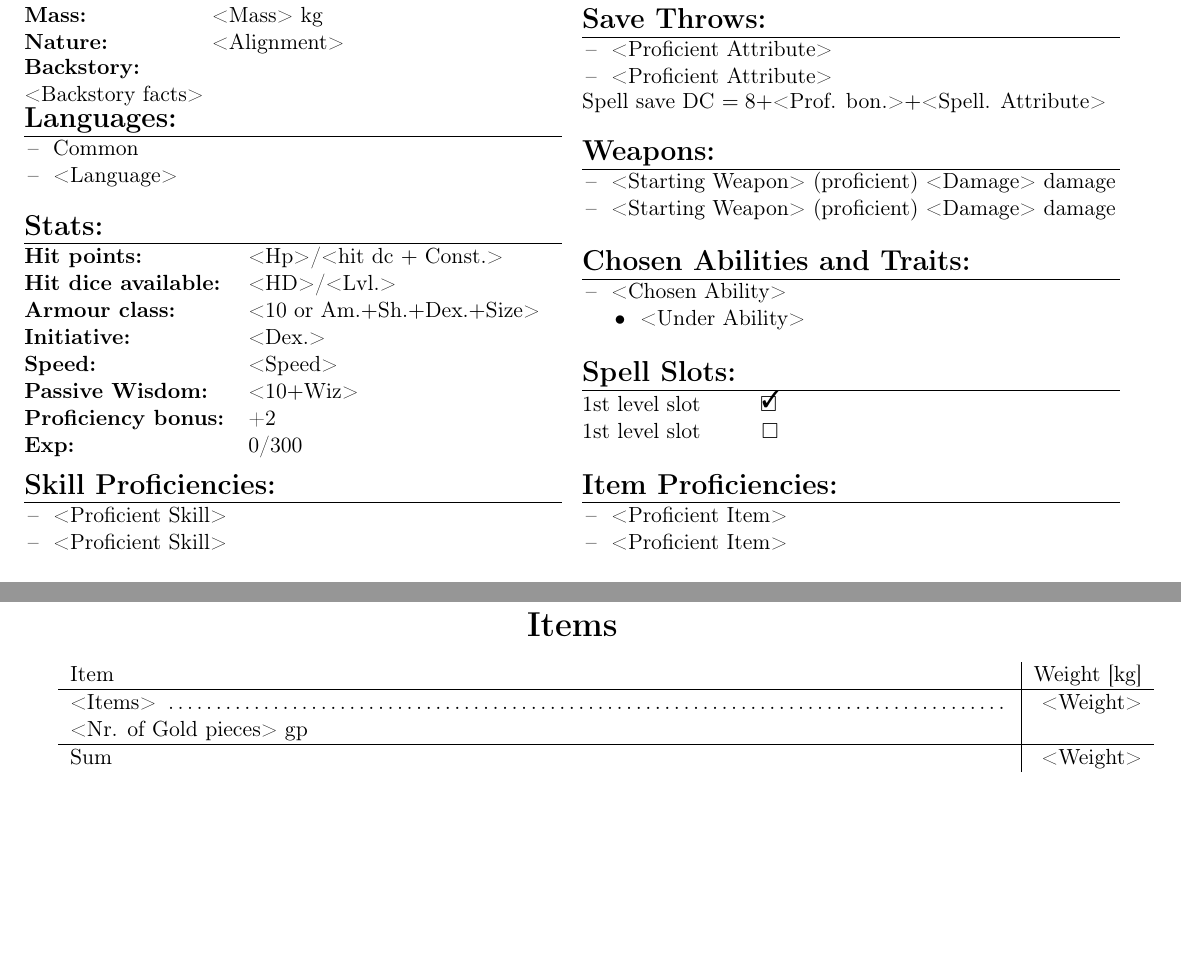
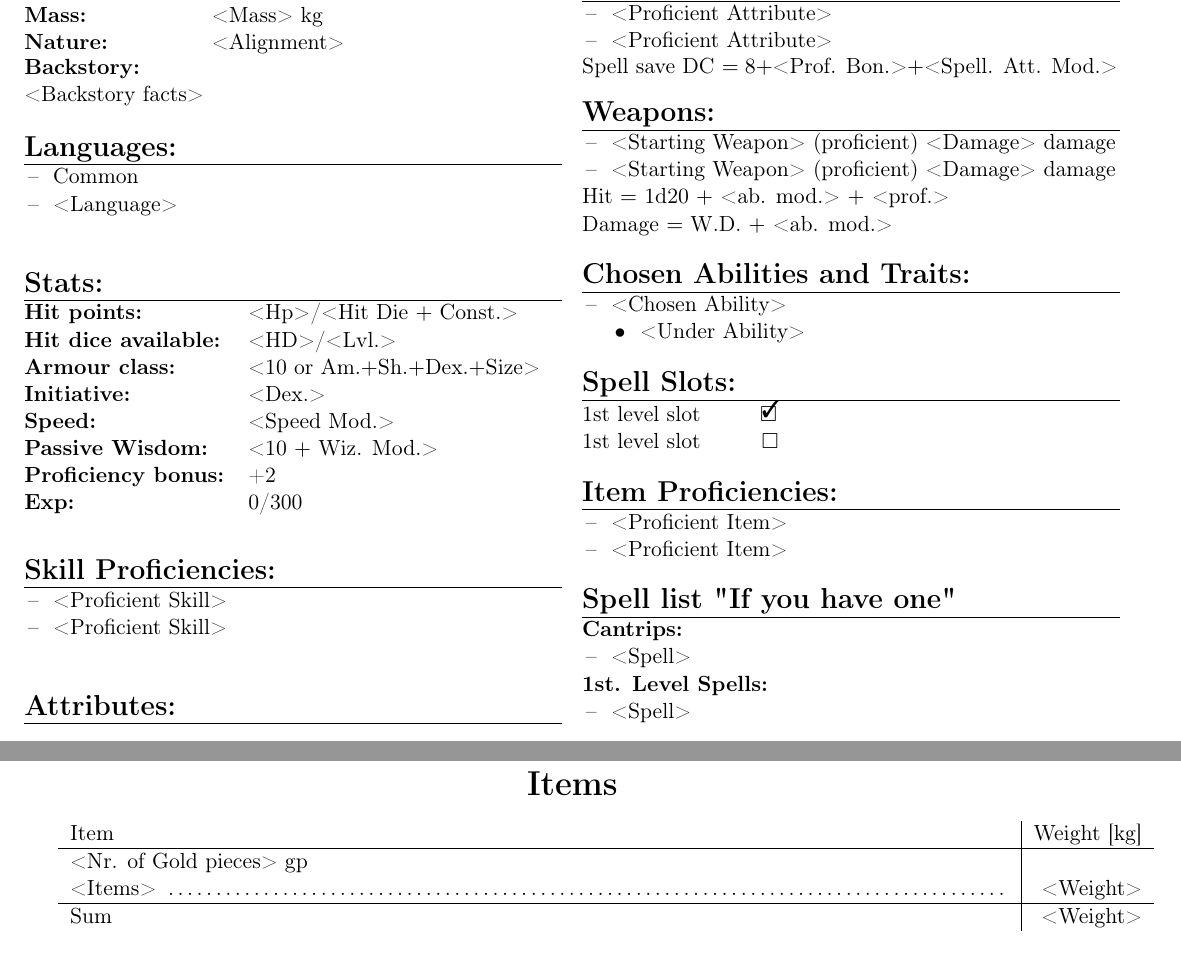
Before and after one commit to MrTorstein/DnD, a LaTeX document (Character Sheets/Character sheet template.tex): two parts of pages 1 and 3 of 3, joined at a grey line, cut so that both start at the same text, the shorter picture padded with empty space. Compiled offline with pdfLaTeX.

Commit message:
Add spell list to template

```diff
--- a/Character Sheets/Character sheet template.tex
+++ b/Character Sheets/Character sheet template.tex
@@ -70,12 +70,12 @@
 \noindent \begin{tabularx}{\linewidth}{@{}l l}
 \Large \textbf{Stats:}		 	& 									\\
 \hline
-\textbf{Hit points:} 			& <Hp>/<hit dc $+$ Const.> 			\\
+\textbf{Hit points:} 			& <Hp>/<Hit Die $+$ Const.> 			\\
 \textbf{Hit dice available:}	& <HD>/<Lvl.>						\\
 \textbf{Armour class:} 			& <10 or Am.$+$Sh.$+$Dex.$+$Size> 	\\
 \textbf{Initiative:} 			& <Dex.>							\\
-\textbf{Speed:} 				& <Speed>	 						\\
-\textbf{Passive Wisdom:} 		& <10$+$Wiz>	 					\\
+\textbf{Speed:} 				& <Speed Mod.>	 						\\
+\textbf{Passive Wisdom:} 		& <10 $+$ Wiz. Mod.>	 					\\
 \textbf{Proficiency bonus:}		& +2								\\
 \textbf{Exp:} 					& 0/300
 		\end{tabularx}
@@ -114,7 +114,7 @@ Charisma 					& <Value> 				& <Value>
 \tabitem <Proficient Attribute> \\
 \tabitem <Proficient Attribute> \\
 		\end{tabularx}
-\noindent Spell save DC $= 8 + $<Prof. bon.>$ + $<Spell. Attribute>
+\noindent Spell save DC $= 8 +$<Prof. Bon.>$+$<Spell. Att. Mod.>
 
 \vspace{4mm}
 
@@ -122,7 +122,9 @@ Charisma 					& <Value> 				& <Value>
 {\Large \textbf{Weapons:}} \\
 \hline
 \tabitem <Starting Weapon> (proficient) <Damage> damage \\
-\tabitem <Starting Weapon> (proficient) <Damage> damage
+\tabitem <Starting Weapon> (proficient) <Damage> damage \\
+Hit $=$ 1d20 $+$ <ab. mod.> $+$ <prof.> \\
+Damage $=$ W.D. $+$ <ab. mod.>
 		\end{tabularx}
 
 \vspace{4mm}
@@ -150,6 +152,18 @@ Charisma 					& <Value> 				& <Value>
 \hline
 \tabitem <Proficient Item> \\
 \tabitem <Proficient Item>
+		\end{tabularx}
+
+\vspace{4mm}
+
+\noindent \begin{tabularx}{\linewidth}{@{}l}
+{\Large \textbf{Spell list "If you have one"}} 			\\
+\hline
+\textbf{Cantrips:}	 					\\
+\tabitem <Spell>						\\
+
+\textbf{1st. Level Spells:}				\\
+\tabitem <Spell>
 		\end{tabularx}
 	\end{multicols}
 
@@ -217,8 +231,8 @@ Charisma 					& <Value> 				& <Value>
 	\begin{tabularx}{\textwidth}{X|r}
 Item & Weight [kg] \\
 \hline
+<Nr. of Gold pieces> gp 					& 			\\
 <Items> \dotfill 							& <Weight> 	\\
-<Nr. of Gold pieces> gp 					& 			\\
 \hline
 Sum 										& <Weight>
 	\end{tabularx}
```
Also changed, not shown: Character Sheets/Character sheet template.pdf.
